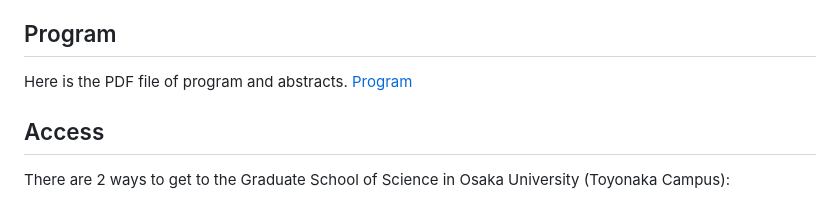
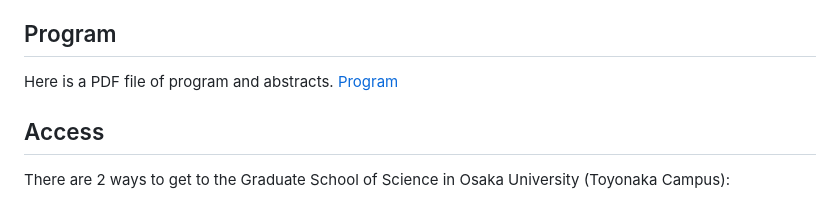
Before and after one commit to masataka123/miniworkshop_Higgs, a Markdown page: README.md, the part around the change. GitHub-like rendering.

```diff
--- a/README.md
+++ b/README.md
@@ -47,7 +47,7 @@ An introduction to Higgs bundles and their integrable system III
 ##  Program
 
 
-Here is the PDF file of program and abstracts. [Program](https://masataka123.github.io/miniworkshop_Higgs/material/program.pdf)
+Here is a PDF file of program and abstracts. [Program](https://masataka123.github.io/miniworkshop_Higgs/material/program.pdf)
 
 
 
```
